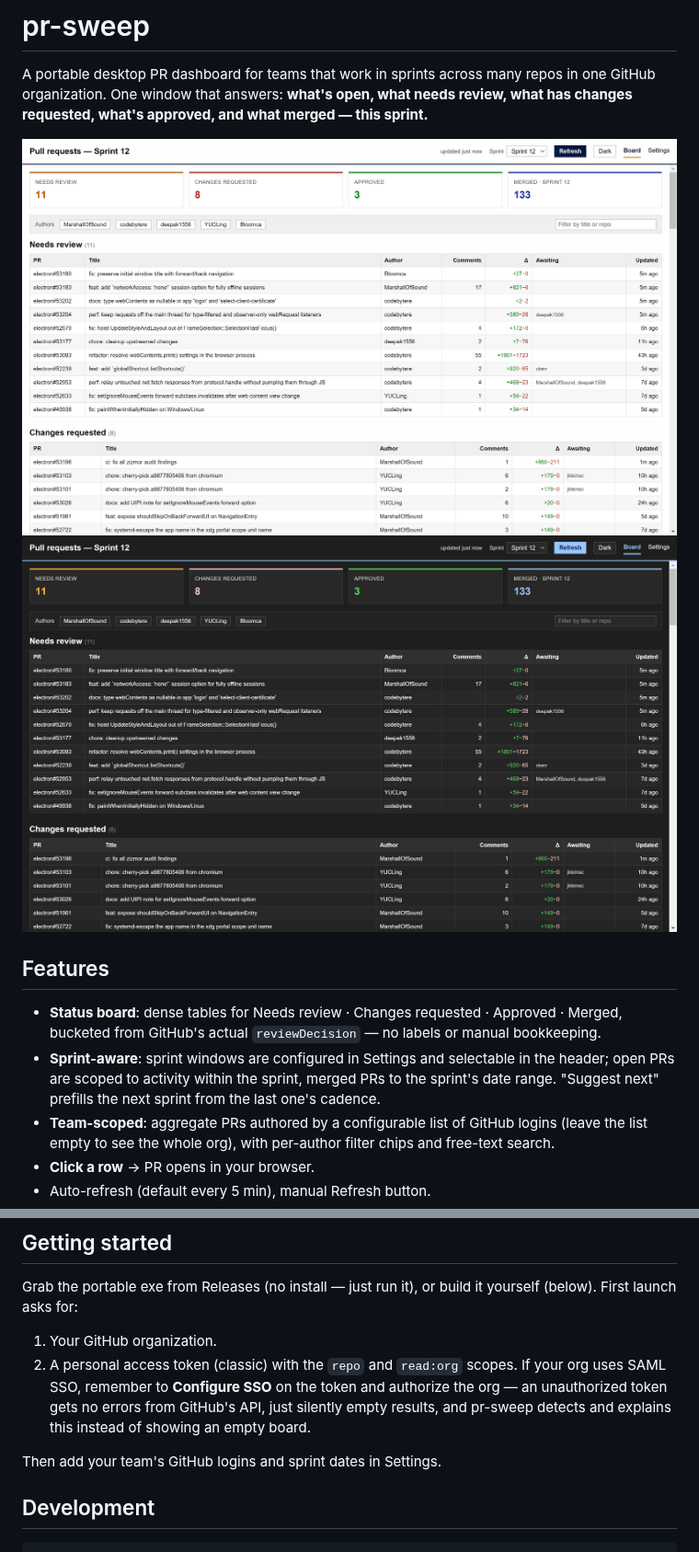
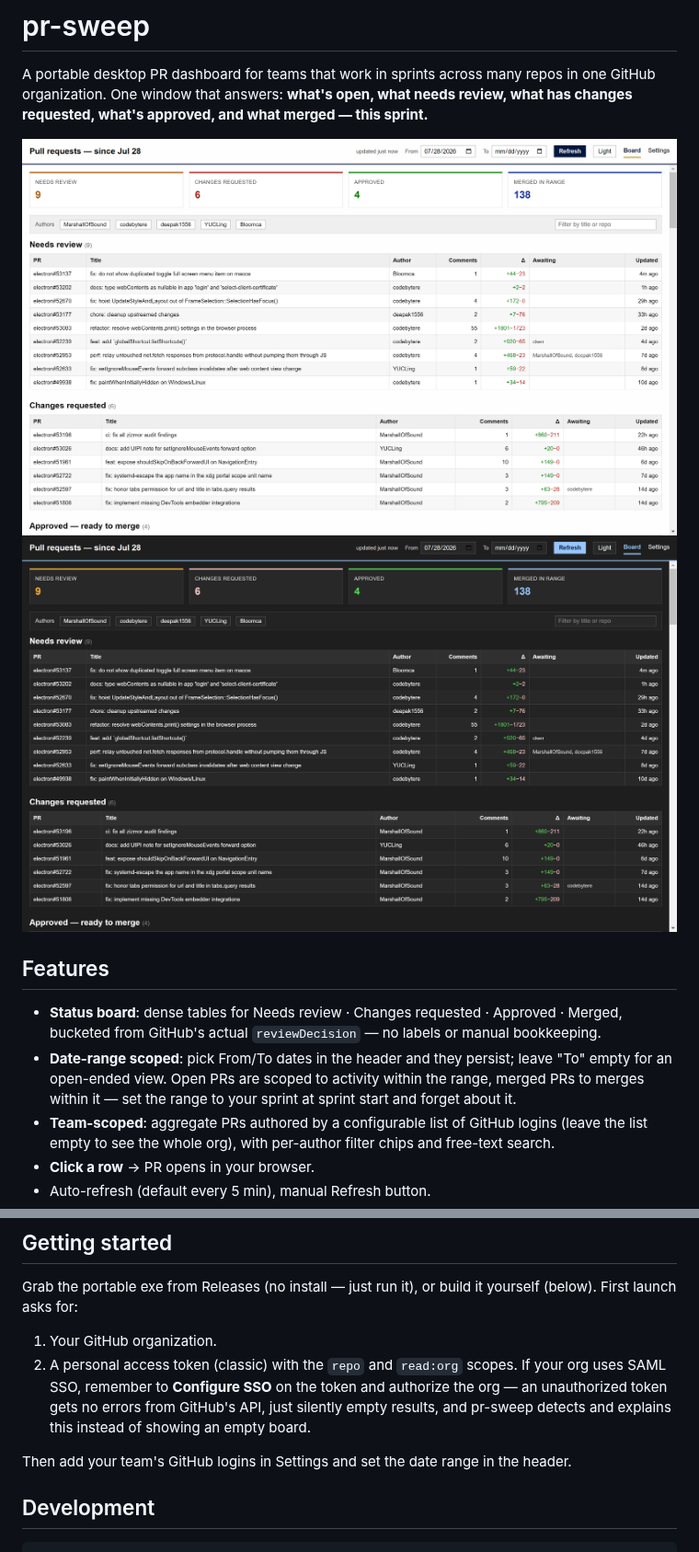
Before and after one commit to hazeliscoding/pr-sweep, a Markdown page: README.md, 2 parts joined by grey strips. Shown at 92% size. Drawn GitHub-style; pictures changed too: docs/screenshots/board-dark.png, docs/screenshots/board.png.

```diff
--- a/README.md
+++ b/README.md
@@ -13,9 +13,9 @@ changes requested, what's approved, and what merged — this sprint.**
 
 - **Status board**: dense tables for Needs review · Changes requested · Approved · Merged,
   bucketed from GitHub's actual `reviewDecision` — no labels or manual bookkeeping.
-- **Sprint-aware**: sprint windows are configured in Settings and selectable in the header;
-  open PRs are scoped to activity within the sprint, merged PRs to the sprint's date range.
-  "Suggest next" prefills the next sprint from the last one's cadence.
+- **Date-range scoped**: pick From/To dates in the header and they persist; leave "To" empty
+  for an open-ended view. Open PRs are scoped to activity within the range, merged PRs to
+  merges within it — set the range to your sprint at sprint start and forget about it.
 - **Team-scoped**: aggregate PRs authored by a configurable list of GitHub logins
   (leave the list empty to see the whole org), with per-author filter chips and free-text search.
 - **Click a row** → PR opens in your browser.
@@ -35,7 +35,7 @@ First launch asks for:
    an unauthorized token gets no errors from GitHub's API, just silently empty results, and
    pr-sweep detects and explains this instead of showing an empty board.
 
-Then add your team's GitHub logins and sprint dates in Settings.
+Then add your team's GitHub logins in Settings and set the date range in the header.
 
 ## Development
 
```
Also changed, not shown: 13 other files.
